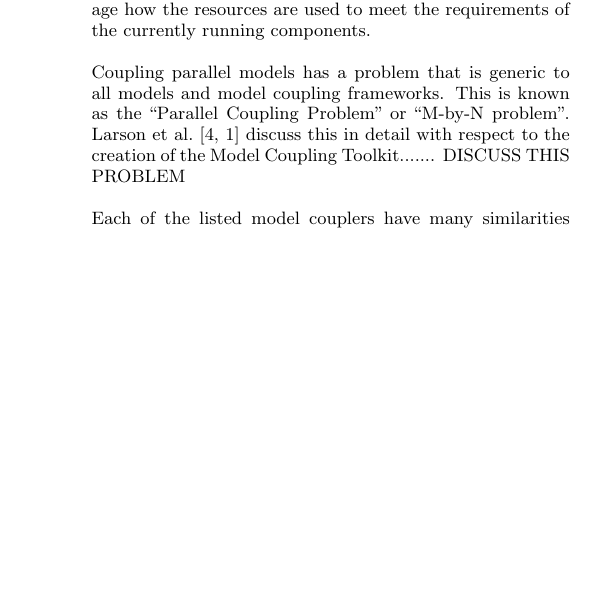
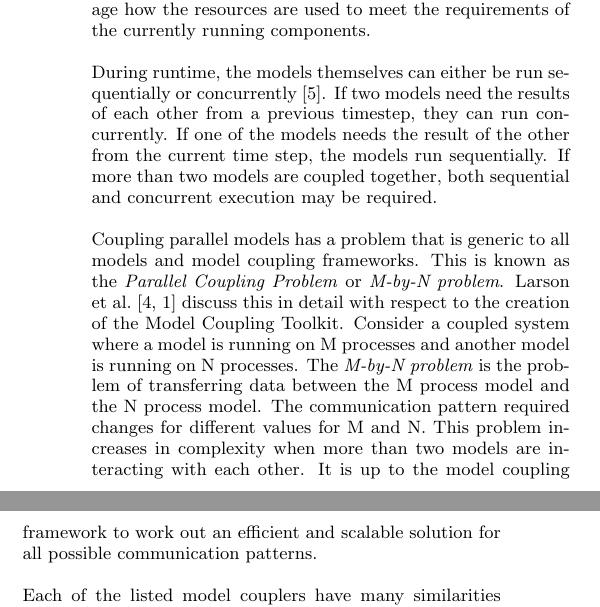
Before and after one commit to jessr92/LES-WRF-MPI, a LaTeX paper (Project Proposal/1002536r.tex): part of one column of page 3 of 4 before the commit and two parts of the columns of page 3 of 4 after it, the two joined at a grey line, cut so that both start at the same text, the shorter picture padded with empty space. Compiled offline with pdfLaTeX.

Commit message:
Adds brief discussion on seq/conc and MxN problem

```diff
--- a/Project Proposal/1002536r.tex
+++ b/Project Proposal/1002536r.tex
@@ -238,11 +238,24 @@ amount of resources available to the coupler at the beginning of the simulation
 however the coupler is free to dynamically manage how the resources are used to
 meet the requirements of the currently running components.
 
+During runtime, the models themselves can either be run sequentially or
+concurrently \cite{Maisonnave}. If two models need the results of each other
+from a previous timestep, they can run concurrently. If one of the models needs
+the result of the other from the current time step, the models run sequentially.
+If more than two models are coupled together, both sequential and concurrent
+execution may be required.
+
 Coupling parallel models has a problem that is generic to all models and model
-coupling frameworks. This is known as the ``Parallel Coupling Problem'' or
-``M-by-N problem''. Larson et al.\ \cite{Larson2005,Jacob2005} discuss this in
-detail with respect to the creation of the Model Coupling Toolkit....... DISCUSS
-THIS PROBLEM
+coupling frameworks. This is known as the \textit{Parallel Coupling Problem} or
+\textit{M-by-N problem}. Larson et al.\ \cite{Larson2005,Jacob2005} discuss this
+in detail with respect to the creation of the Model Coupling Toolkit. Consider a
+coupled system where a model is running on M processes and another model is
+running on N processes. The \textit{M-by-N problem} is the problem of
+transferring data between the M process model and the N process model. The
+communication pattern required changes for different values for M and N. This
+problem increases in complexity when more than two models are interacting with
+each other. It is up to the model coupling framework to work out an efficient
+and scalable solution for all possible communication patterns.
 
 Each of the listed model couplers have many similarities however they also have
 a number of differences in terms of how they couple models and the tools
```
